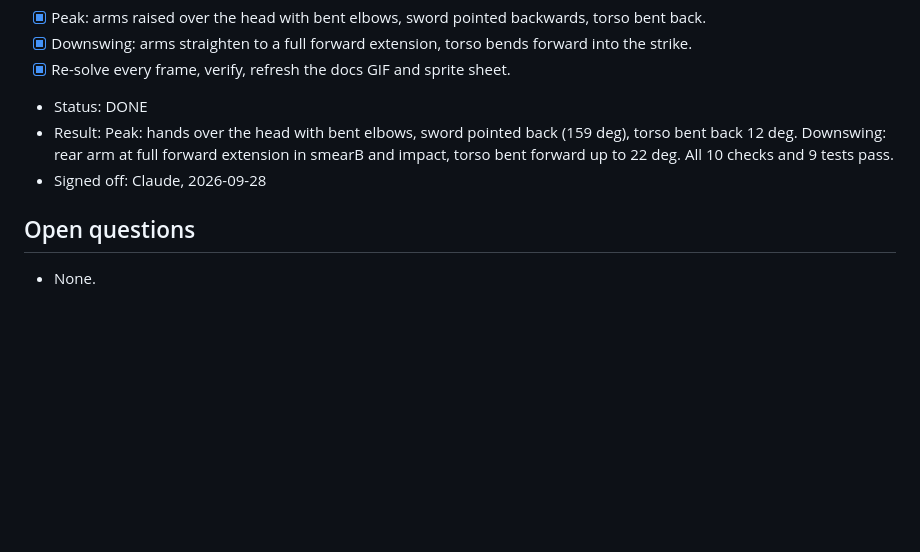
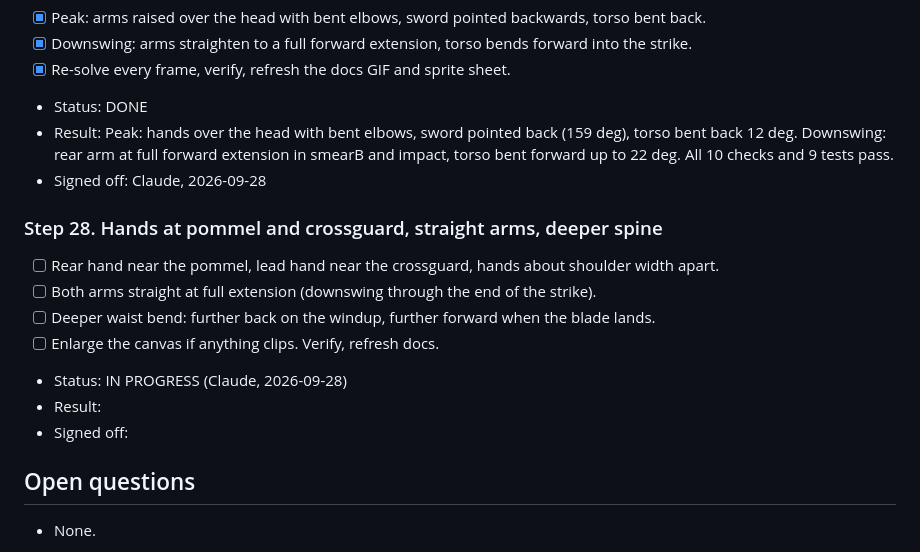
Before and after one commit to xenodorian/Biboo, a Markdown page: Current_Work.md, the part around the change. Rendered like a GitHub page; blank space fills up the shorter version.

Commit message:
Claim step 28: hand spacing, straight arms, deeper spine
Co-Authored-By: Claude Opus 5.5 <noreply@anthropic.com>
Claude-Session: https://claude.ai/code/session_01HxjqkUSQep4dPnHwHokXph

```diff
--- a/Current_Work.md
+++ b/Current_Work.md
@@ -330,6 +330,15 @@ by this request, because the arms now rise over the head.
 - Result: Peak: hands over the head with bent elbows, sword pointed back (159 deg), torso bent back 12 deg. Downswing: rear arm at full forward extension in smearB and impact, torso bent forward up to 22 deg. All 10 checks and 9 tests pass.
 - Signed off: Claude, 2026-09-28
 
+### Step 28. Hands at pommel and crossguard, straight arms, deeper spine
+- [ ] Rear hand near the pommel, lead hand near the crossguard, hands about shoulder width apart.
+- [ ] Both arms straight at full extension (downswing through the end of the strike).
+- [ ] Deeper waist bend: further back on the windup, further forward when the blade lands.
+- [ ] Enlarge the canvas if anything clips. Verify, refresh docs.
+- Status: IN PROGRESS (Claude, 2026-09-28)
+- Result:
+- Signed off:
+
 ## Open questions
 - None.
 
```
